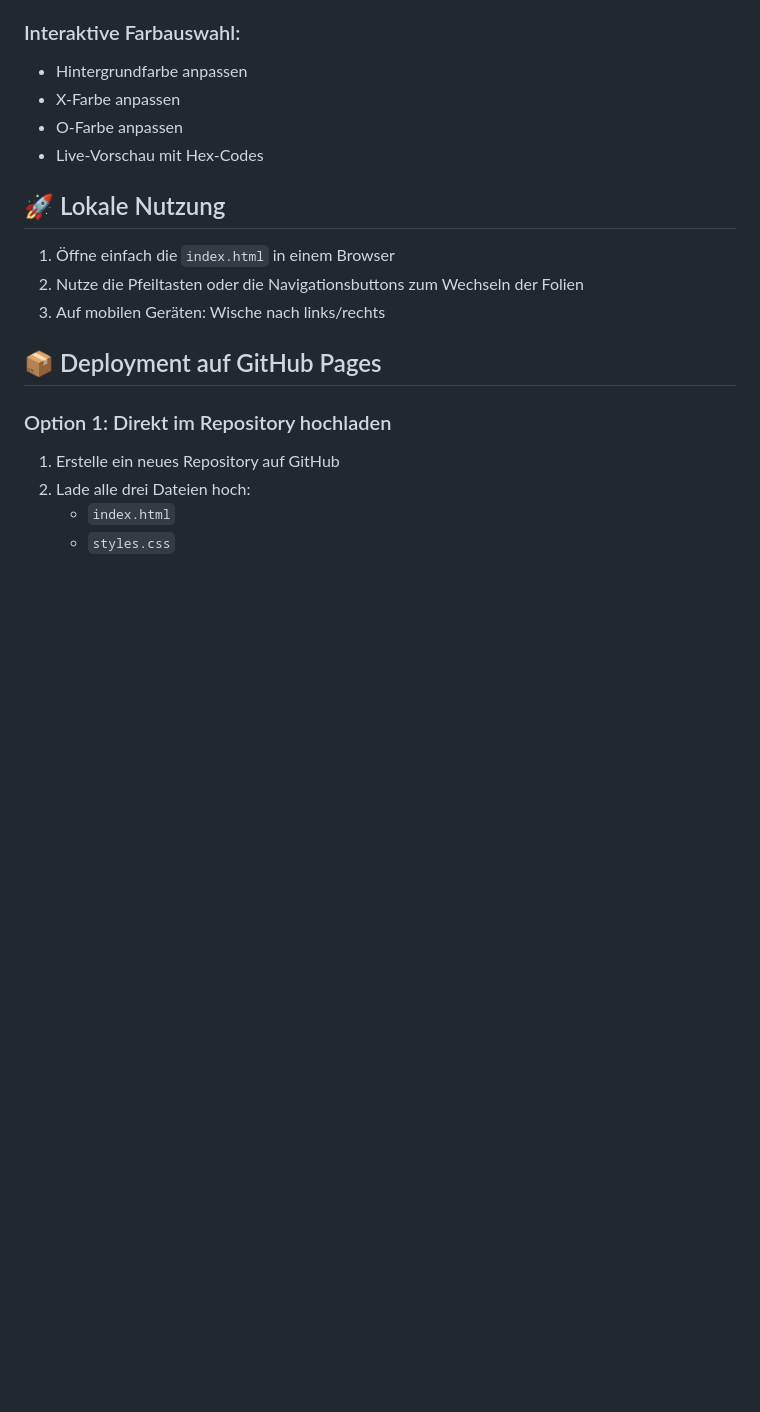
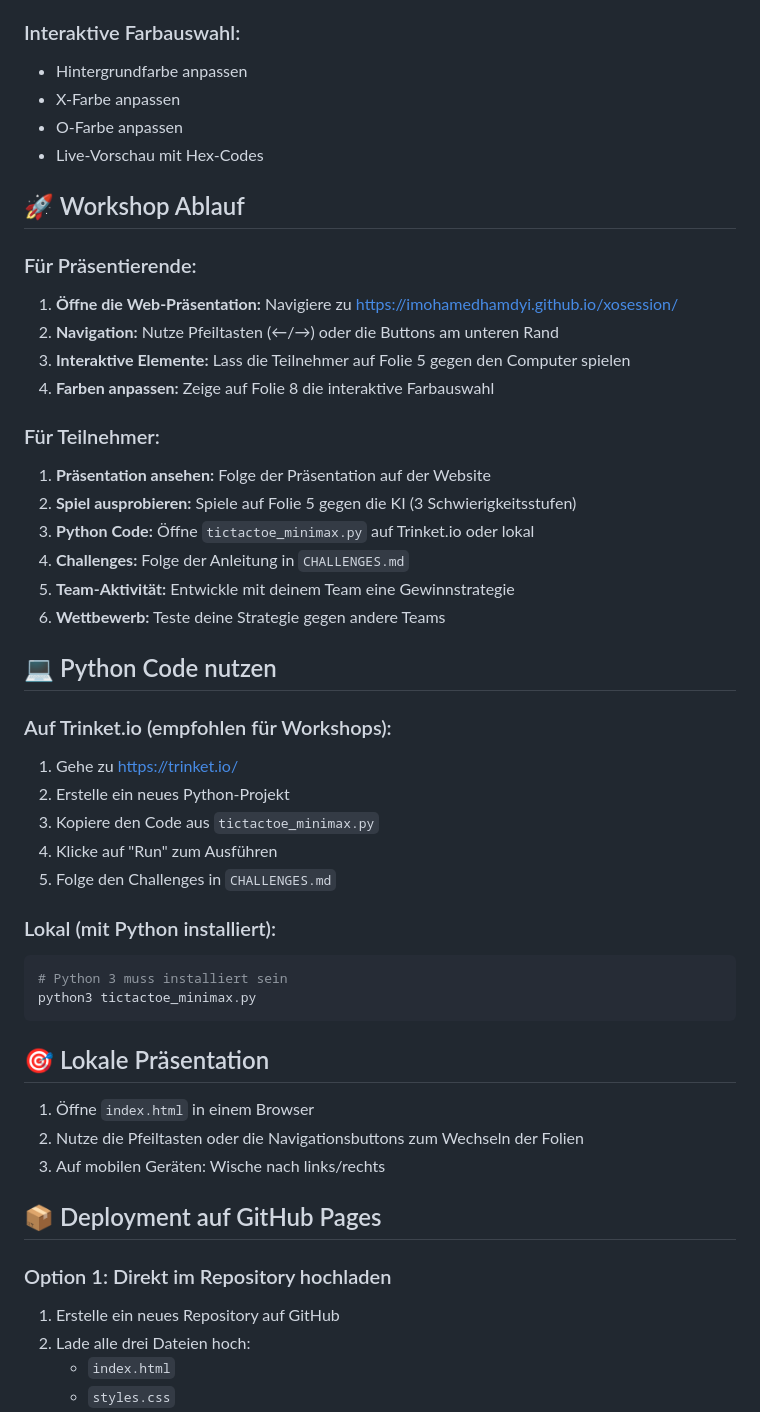
Before and after one commit to IMoHaMeDHaMdYI/xosession, a Markdown page: README.md, the part around one of its changes. Drawn GitHub-style; blank space fills up the shorter version.

````diff
--- a/README.md
+++ b/README.md
@@ -30,9 +53,44 @@ Die Präsentation umfasst 10 Folien:
 - O-Farbe anpassen
 - Live-Vorschau mit Hex-Codes
 
-## 🚀 Lokale Nutzung
+## 🚀 Workshop Ablauf
 
-1. Öffne einfach die `index.html` in einem Browser
+### Für Präsentierende:
+
+1. **Öffne die Web-Präsentation:** Navigiere zu https://imohamedhamdyi.github.io/xosession/
+2. **Navigation:** Nutze Pfeiltasten (←/→) oder die Buttons am unteren Rand
+3. **Interaktive Elemente:** Lass die Teilnehmer auf Folie 5 gegen den Computer spielen
+4. **Farben anpassen:** Zeige auf Folie 8 die interaktive Farbauswahl
+
+### Für Teilnehmer:
+
+1. **Präsentation ansehen:** Folge der Präsentation auf der Website
+2. **Spiel ausprobieren:** Spiele auf Folie 5 gegen die KI (3 Schwierigkeitsstufen)
+3. **Python Code:** Öffne `tictactoe_minimax.py` auf Trinket.io oder lokal
+4. **Challenges:** Folge der Anleitung in `CHALLENGES.md`
+5. **Team-Aktivität:** Entwickle mit deinem Team eine Gewinnstrategie
+6. **Wettbewerb:** Teste deine Strategie gegen andere Teams
+
+## 💻 Python Code nutzen
+
+### Auf Trinket.io (empfohlen für Workshops):
+
+1. Gehe zu https://trinket.io/
+2. Erstelle ein neues Python-Projekt
+3. Kopiere den Code aus `tictactoe_minimax.py`
+4. Klicke auf "Run" zum Ausführen
+5. Folge den Challenges in `CHALLENGES.md`
+
+### Lokal (mit Python installiert):
+
+```bash
+# Python 3 muss installiert sein
+python3 tictactoe_minimax.py
+```
+
+## 🎯 Lokale Präsentation
+
+1. Öffne `index.html` in einem Browser
 2. Nutze die Pfeiltasten oder die Navigationsbuttons zum Wechseln der Folien
 3. Auf mobilen Geräten: Wische nach links/rechts
 
````
Also changed, not shown: other parts of README.md (+61 -9 lines).
